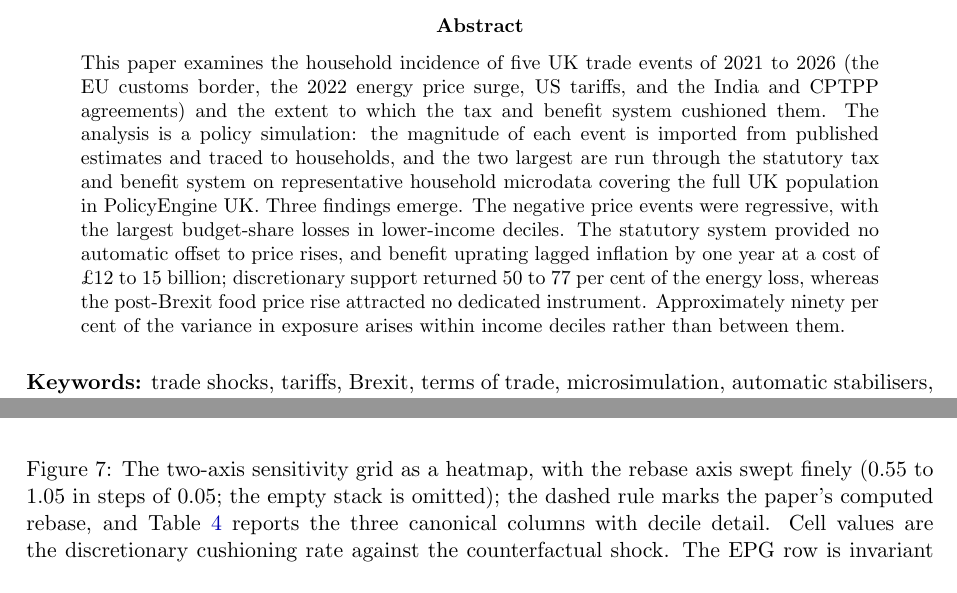
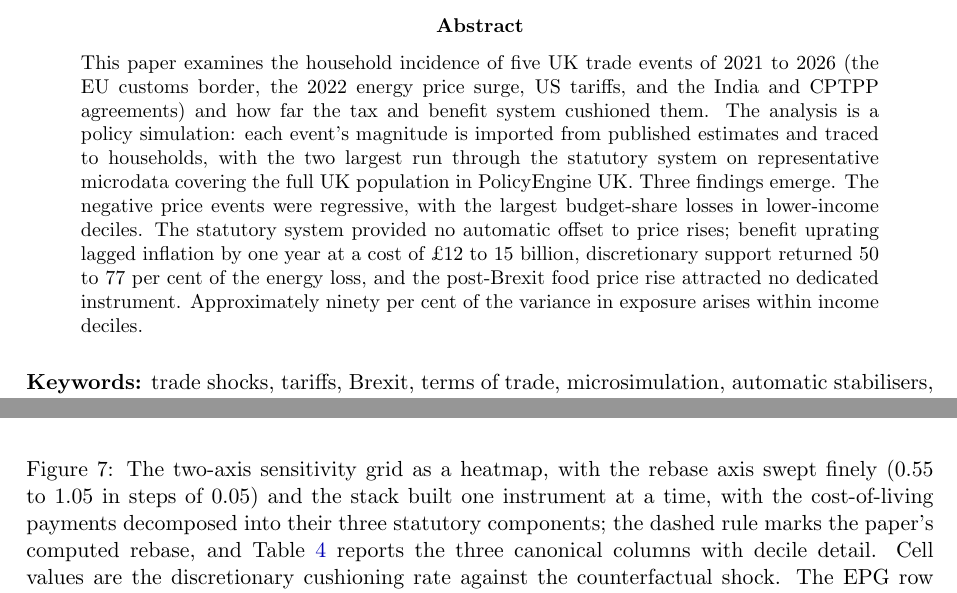
Before and after one commit to PolicyEngine/uk-trade-shock-study, a LaTeX paper (paper_multishock/main.tex, which reads paper_multishock/sections/results.tex): two parts of pages 1 and 26 of 38, joined at a grey line, cut so that both start at the same text. Compiled offline with pdfLaTeX.

Commit message:
Audit fixes and five-level grid heatmap
- Abstract trimmed to 150 words; last non-neutral phrase fixed; the
  budget-shares legend moved below the plot like every other figure.
- Grid heatmap stack axis decomposed to five cumulative levels (EPG,
  +EBSS, +CoL means-tested, +CoL pensioner, +CoL disability = full),
  showing each instrument's marginal contribution; caption updated.

Co-Authored-By: Claude Fable 5 <noreply@anthropic.com>
Claude-Session: https://claude.ai/code/session_0149AWVAWx8ogPKN3DA7FxTf

```diff
--- a/paper_multishock/main.tex
+++ b/paper_multishock/main.tex
@@ -40,21 +40,19 @@
 \begin{abstract}
 \noindent This paper examines the household incidence of five UK
 trade events of 2021 to 2026 (the EU customs border, the 2022 energy
-price surge, US tariffs, and the India and CPTPP agreements) and the
-extent to which the tax and benefit system cushioned them. The
-analysis is a policy simulation: the magnitude of each event is
-imported from published estimates and traced to households, and the
-two largest are run through the statutory tax and benefit system on
-representative household microdata covering the full UK population in
-PolicyEngine UK. Three
-findings emerge. The negative price events were regressive, with the
-largest budget-share losses in lower-income deciles. The statutory
-system provided no automatic offset to price rises, and benefit
-uprating lagged inflation by one year at a cost of \pounds 12 to 15
-billion; discretionary support returned 50 to 77 per cent of the
-energy loss, whereas the post-Brexit food price rise attracted no
-dedicated instrument. Approximately ninety per cent of the variance
-in exposure arises within income deciles rather than between them.
+price surge, US tariffs, and the India and CPTPP agreements) and how
+far the tax and benefit system cushioned them. The analysis is a
+policy simulation: each event's magnitude is imported from published
+estimates and traced to households, with the two largest run through
+the statutory system on representative microdata covering the full UK
+population in PolicyEngine UK. Three findings emerge. The negative
+price events were regressive, with the largest budget-share losses in
+lower-income deciles. The statutory system provided no automatic
+offset to price rises; benefit uprating lagged inflation by one year
+at a cost of \pounds 12 to 15 billion, discretionary support returned
+50 to 77 per cent of the energy loss, and the post-Brexit food price
+rise attracted no dedicated instrument. Approximately ninety per cent
+of the variance in exposure arises within income deciles.
 \end{abstract}
 
 \medskip
--- a/paper_multishock/sections/results.tex
+++ b/paper_multishock/sections/results.tex
@@ -635,8 +635,9 @@ rebase and deciles by construction.
 \begin{figure}[tbp]\centering
 \includegraphics[width=\textwidth]{figures/fig_grid.png}
 \caption{The two-axis sensitivity grid as a heatmap, with the rebase
-axis swept finely (0.55 to 1.05 in steps of 0.05; the empty stack is
-omitted); the
+axis swept finely (0.55 to 1.05 in steps of 0.05) and the stack built
+one instrument at a time, with the cost-of-living payments decomposed
+into their three statutory components; the
 dashed rule marks the paper's computed rebase, and
 Table~\ref{tab:grid} reports the three canonical columns with decile
 detail. Cell values are the discretionary cushioning rate against the
```
Also changed, not shown: paper_multishock/sections/literature.tex (+1 -1 lines), paper_multishock/figures/fig_budget_shares.png, paper_multishock/figures/fig_grid.png, paper_multishock/main.pdf, 4 other files.
